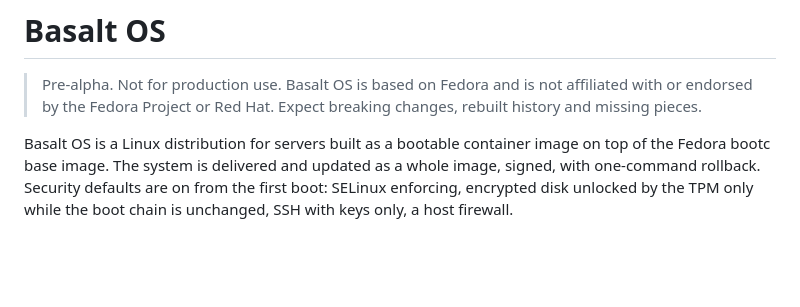
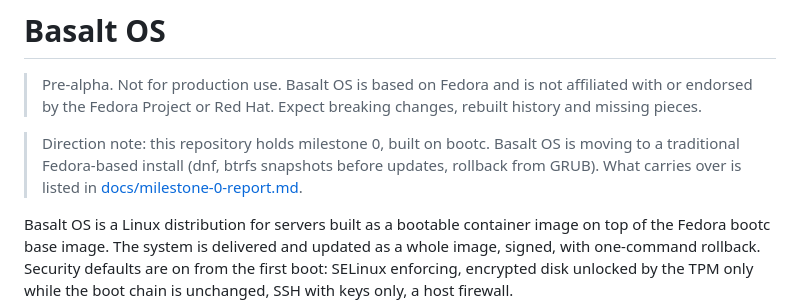
Before and after one commit to basalt-os/basalt-os, a Markdown page: README.md, the part around the change. GitHub-like rendering; blank space fills up the shorter version.

```diff
--- a/README.md
+++ b/README.md
@@ -3,6 +3,11 @@
 > Pre-alpha. Not for production use. Basalt OS is based on Fedora and is not
 > affiliated with or endorsed by the Fedora Project or Red Hat. Expect breaking
 > changes, rebuilt history and missing pieces.
+
+> Direction note: this repository holds milestone 0, built on bootc. Basalt OS
+> is moving to a traditional Fedora-based install (dnf, btrfs snapshots before
+> updates, rollback from GRUB). What carries over is listed in
+> [docs/milestone-0-report.md](docs/milestone-0-report.md).
 
 Basalt OS is a Linux distribution for servers built as a bootable container
 image on top of the Fedora bootc base image. The system is delivered and
```
Also changed, not shown: docs/milestone-0-report.md (+62 -0 lines).
